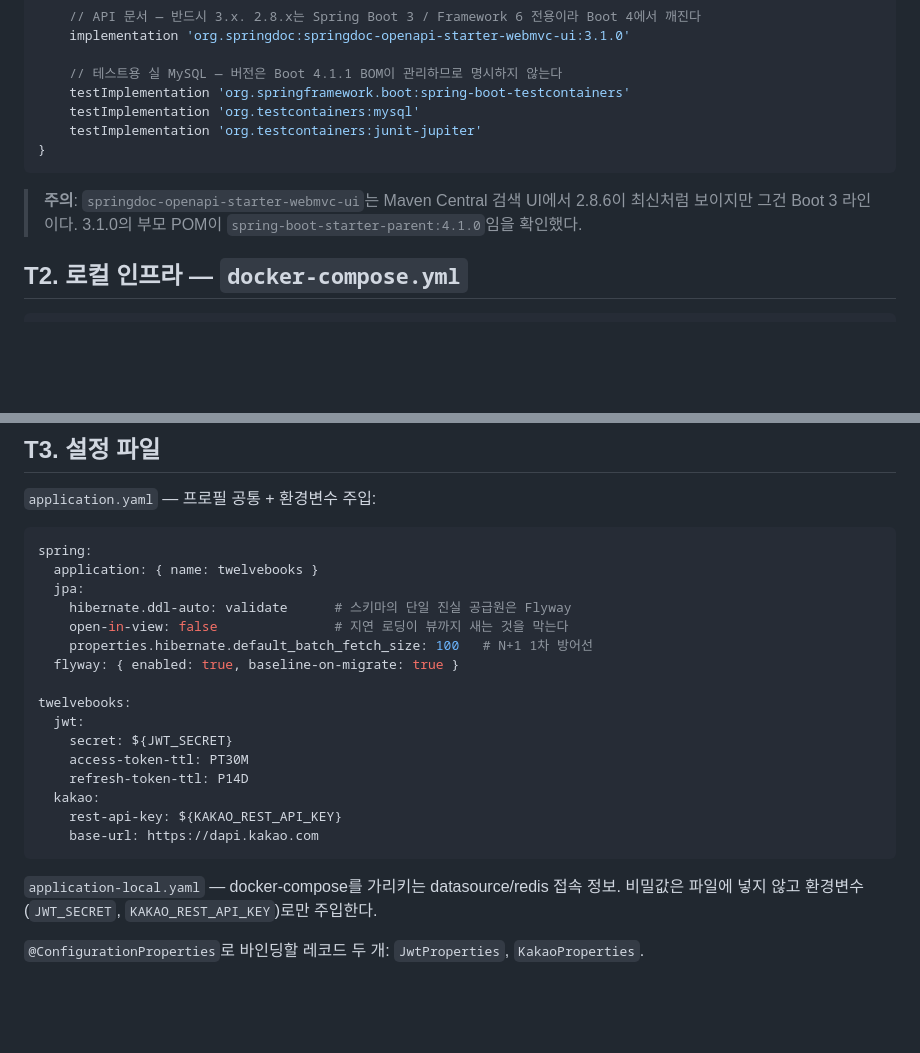
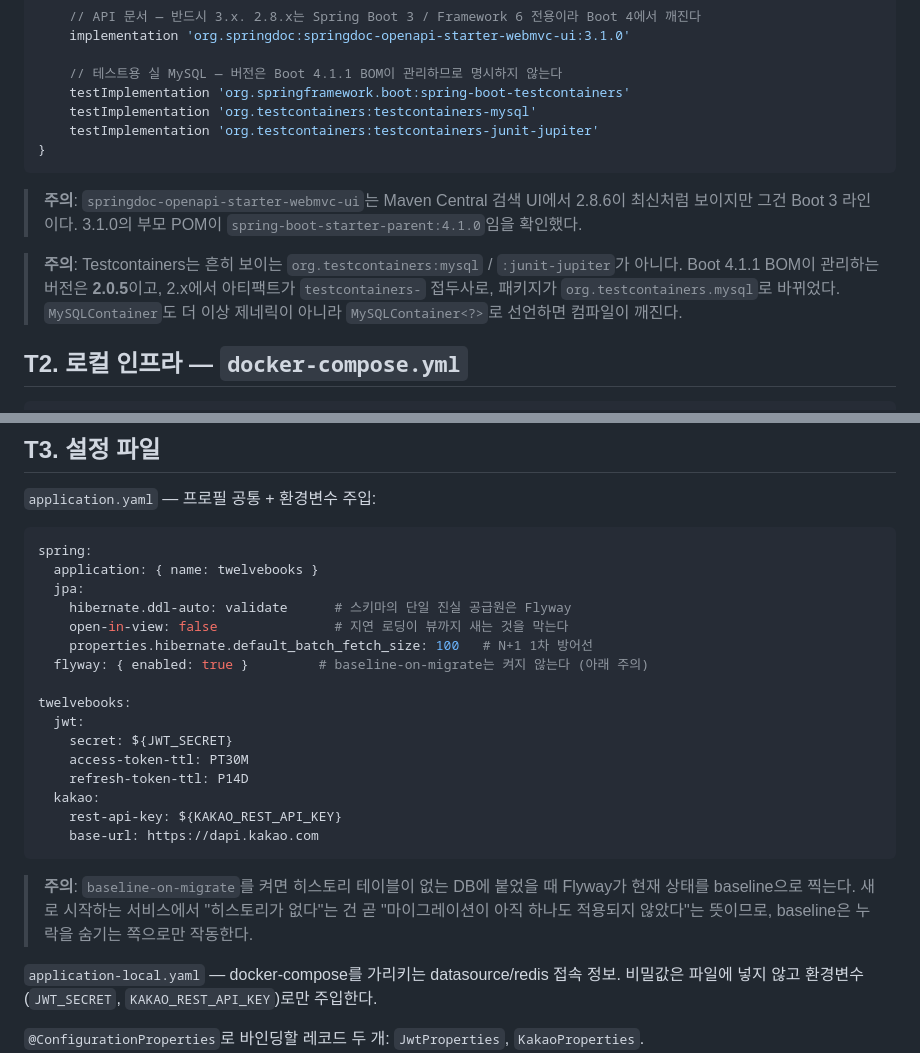
Before and after one commit to irerin07/12books, a Markdown page: plan.md, 2 parts joined by grey strips. Rendered like a GitHub page; blank space fills up the shorter version.

Commit message:
docs: T1 Testcontainers 좌표와 T3 Flyway 설정을 코드와 맞춤
T1에 적힌 org.testcontainers:mysql / :junit-jupiter는 해결되지 않는다.
Boot 4.1.1 BOM이 관리하는 Testcontainers는 2.0.5이고 2.x에서 아티팩트에
testcontainers- 접두사가 붙었다. 패키지도 org.testcontainers.mysql로 옮겨졌고
MySQLContainer가 제네릭이 아니게 되어 MySQLContainer<?>는 컴파일이 깨진다.
같은 함정을 다시 밟지 않도록 주의 문단으로 남긴다.

T3의 baseline-on-migrate: true는 PR 리뷰에서 제거한 뒤 문서에만 남아 있었다.
왜 켜지 않는지를 함께 적어 되살아나지 않게 한다.

````diff
--- a/plan.md
+++ b/plan.md
@@ -38,13 +38,18 @@ dependencies {
 
     // 테스트용 실 MySQL — 버전은 Boot 4.1.1 BOM이 관리하므로 명시하지 않는다
     testImplementation 'org.springframework.boot:spring-boot-testcontainers'
-    testImplementation 'org.testcontainers:mysql'
-    testImplementation 'org.testcontainers:junit-jupiter'
+    testImplementation 'org.testcontainers:testcontainers-mysql'
+    testImplementation 'org.testcontainers:testcontainers-junit-jupiter'
 }
 ```
 
 > **주의**: `springdoc-openapi-starter-webmvc-ui`는 Maven Central 검색 UI에서 2.8.6이 최신처럼
 > 보이지만 그건 Boot 3 라인이다. 3.1.0의 부모 POM이 `spring-boot-starter-parent:4.1.0`임을 확인했다.
+
+> **주의**: Testcontainers는 흔히 보이는 `org.testcontainers:mysql` / `:junit-jupiter`가 아니다.
+> Boot 4.1.1 BOM이 관리하는 버전은 **2.0.5**이고, 2.x에서 아티팩트가 `testcontainers-` 접두사로,
+> 패키지가 `org.testcontainers.mysql`로 바뀌었다. `MySQLContainer`도 더 이상 제네릭이 아니라
+> `MySQLContainer<?>`로 선언하면 컴파일이 깨진다.
 
 ## T2. 로컬 인프라 — `docker-compose.yml`
 
@@ -82,7 +87,7 @@ spring:
     hibernate.ddl-auto: validate      # 스키마의 단일 진실 공급원은 Flyway
     open-in-view: false               # 지연 로딩이 뷰까지 새는 것을 막는다
     properties.hibernate.default_batch_fetch_size: 100   # N+1 1차 방어선
-  flyway: { enabled: true, baseline-on-migrate: true }
+  flyway: { enabled: true }         # baseline-on-migrate는 켜지 않는다 (아래 주의)
 
 twelvebooks:
   jwt:
@@ -93,6 +98,10 @@ twelvebooks:
     rest-api-key: ${KAKAO_REST_API_KEY}
     base-url: https://dapi.kakao.com
 ```
+
+> **주의**: `baseline-on-migrate`를 켜면 히스토리 테이블이 없는 DB에 붙었을 때 Flyway가
+> 현재 상태를 baseline으로 찍는다. 새로 시작하는 서비스에서 "히스토리가 없다"는 건 곧
+> "마이그레이션이 아직 하나도 적용되지 않았다"는 뜻이므로, baseline은 누락을 숨기는 쪽으로만 작동한다.
 
 `application-local.yaml` — docker-compose를 가리키는 datasource/redis 접속 정보.
 비밀값은 파일에 넣지 않고 환경변수(`JWT_SECRET`, `KAKAO_REST_API_KEY`)로만 주입한다.
````
